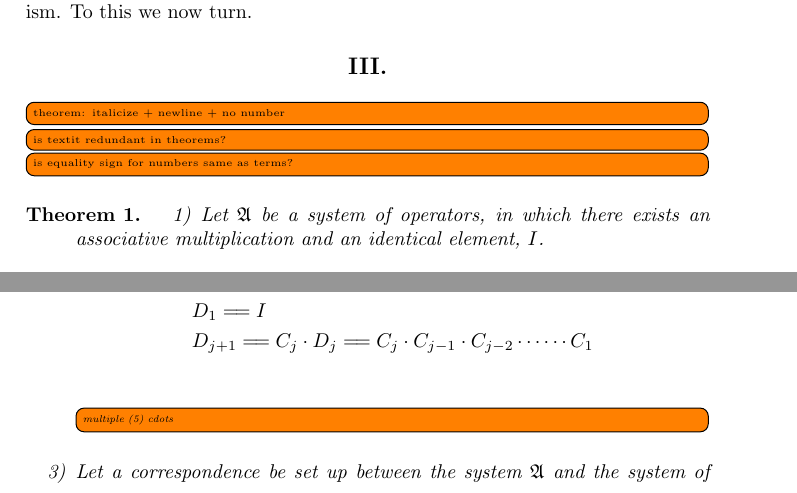
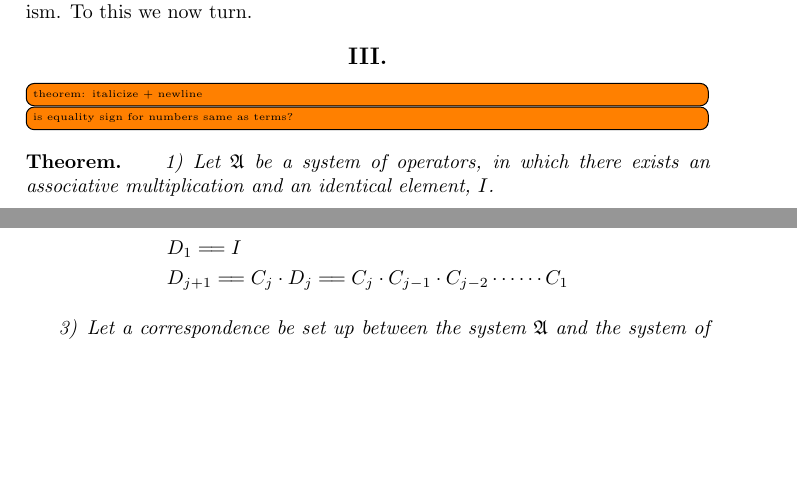
Before and after one commit to jonathanmfung/AnAnalysisofLogicalSubstitution_Curry1929, a LaTeX paper (document.tex): two parts of page 12 of 22, joined at a grey line, cut so that both start at the same text, the shorter picture padded with empty space. Compiled offline with pdfLaTeX.

Commit message:
adjust theorem enumerate, update lmma/def/cor todos

```diff
--- a/document.tex
+++ b/document.tex
@@ -64,7 +64,7 @@
 
 \newcommand\longeq{=\joinrel=}
 
-\newtheorem{theorem}{Theorem}
+\newtheorem*{theorem}{Theorem}
 \newtheorem{lemma}{Lemma}
 \newtheorem{definition}{Definition}
 \newtheorem{corollary}{Corollary}
@@ -575,14 +575,13 @@ ism. To this we now turn.
 \fakepart{Solution of the Combinatory Problem.}
 \label{part:III}
 
-\td{theorem: italicize + newline + no number}
-\td{is textit redundant in theorems?}
+\td{theorem: italicize + newline}
 \td{is equality sign for numbers same as terms?}
 \begin{theorem}
-  \begin{enumerate}[label=\arabic*)]
-\item \textit{Let \(\mathfrak{A}\) be a system of operators, in which there exists an associative
-    multiplication and an identical element, \(I\).}
-\item \textit{Let this system be generated by operators \(W, C_1, C_2, \cdots\)} Subject to the postulates
+  \begin{enumerate}[label=\arabic*),leftmargin=0pt,itemindent=3em]
+\item Let \(\mathfrak{A}\) be a system of operators, in which there exists an associative
+    multiplication and an identical element, \(I\).
+\item Let this system be generated by operators \(W, C_1, C_2, \cdots\) Subject to the postulates
   \td{more width in postulates}
   \begin{alignat*}{3}
     \text{I. }& C_i \cdot C_i \longeq I &&i \longeq 1, 2, 3, \cdots \\
@@ -598,9 +597,8 @@ ism. To this we now turn.
     &D_1 \longeq I \\
     &D_{j+1} \longeq C_j \cdot D_j \longeq C_j \cdot C_{j-1} \cdot C_{j-2} \cdots \cdots C_1
   \end{align*}
-  \td{multiple (5) cdots}
 
-\item \textit{Let a correspondence be set up between the system \(\mathfrak{A}\) and the system of transformations of finite order as follows:}
+\item Let a correspondence be set up between the system \(\mathfrak{A}\) and the system of transformations of finite order as follows:
   \begin{align}
     W &\sim [1, 1] \nonumber \\
     C_1 &\sim [2, 1] \label{eq:finite_transformations} \\
```
Also changed, not shown: document.tex (5 more changed lines).
